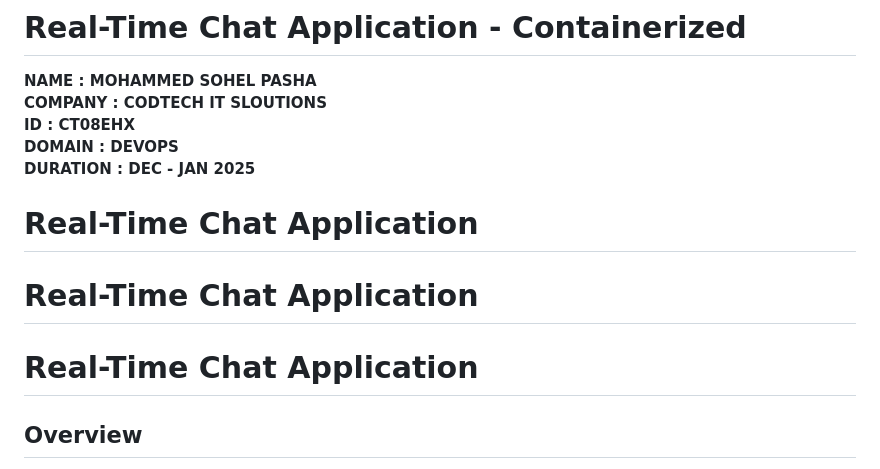
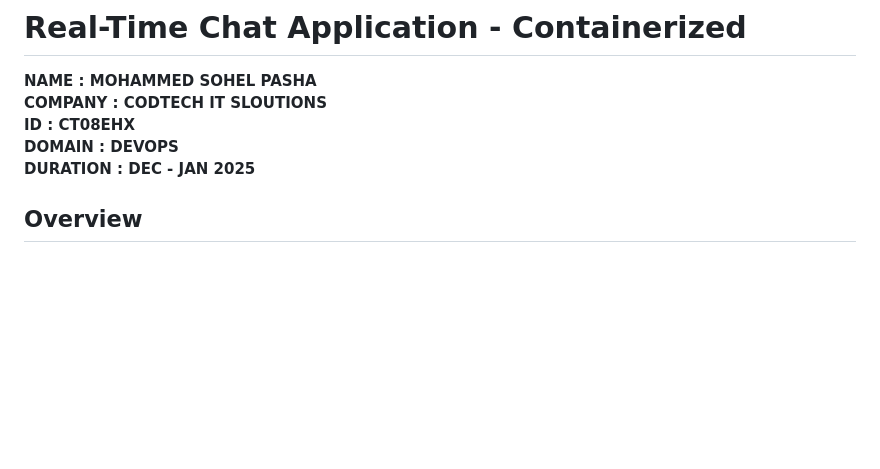
Before and after one commit to sohelmohammed0/CODTECHTASK-2, a Markdown page: README.md, the part around the change. Rendered like a GitHub page; blank space fills up the shorter version.

Commit message:
deleted unwanted info

```diff
--- a/README.md
+++ b/README.md
@@ -5,12 +5,6 @@
 **ID : CT08EHX** <br>
 **DOMAIN : DEVOPS** <br>
 **DURATION : DEC - JAN 2025**
-
-# Real-Time Chat Application
-
-# Real-Time Chat Application
-
-# Real-Time Chat Application
 
 ## Overview
 This project is a real-time chat application built using **Node.js**, **JavaScript**, **CSS**, and **HTML**. The application allows users to communicate in real time, supporting multiple participants in dynamic chat rooms. The app has been containerized using Docker to ensure consistent performance and ease of deployment across various environments.
```
